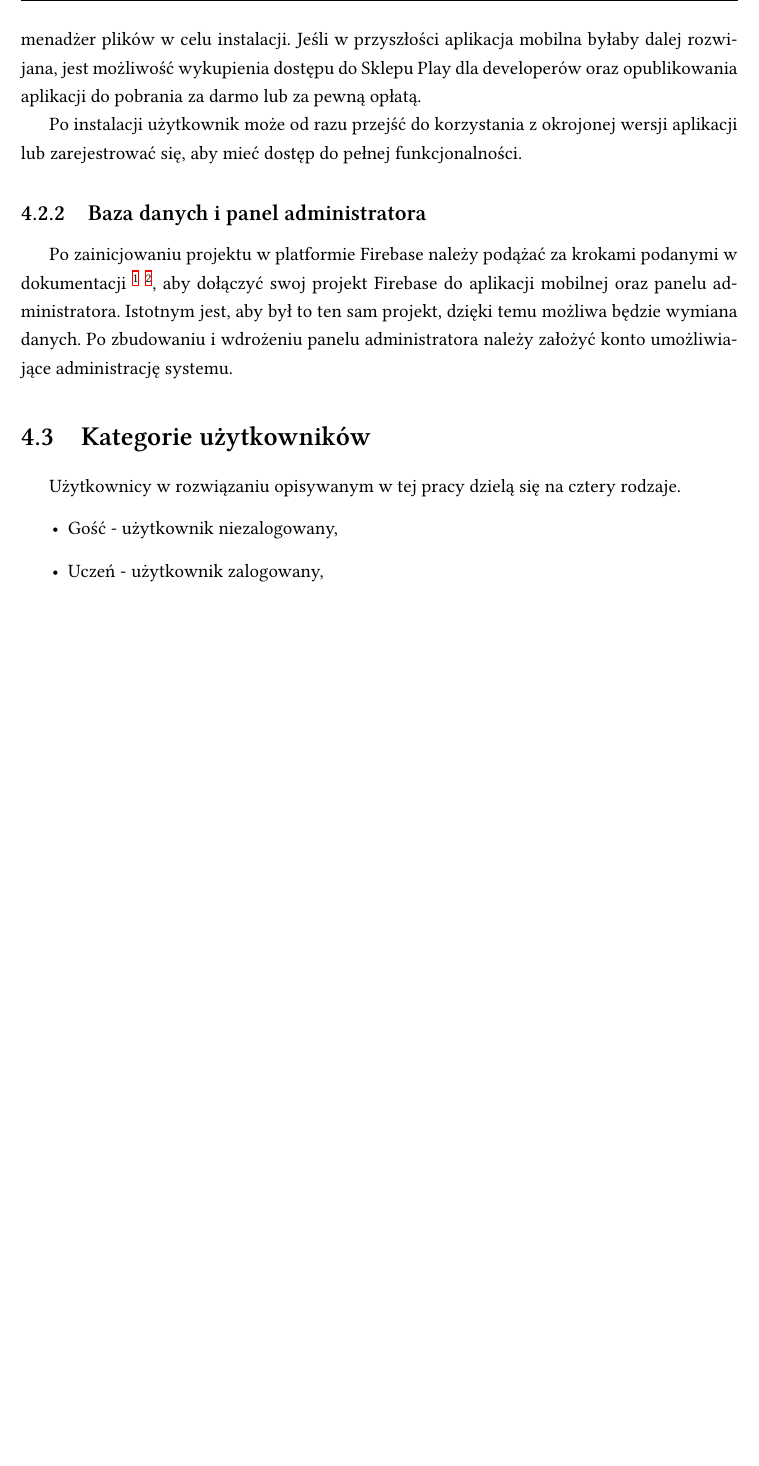
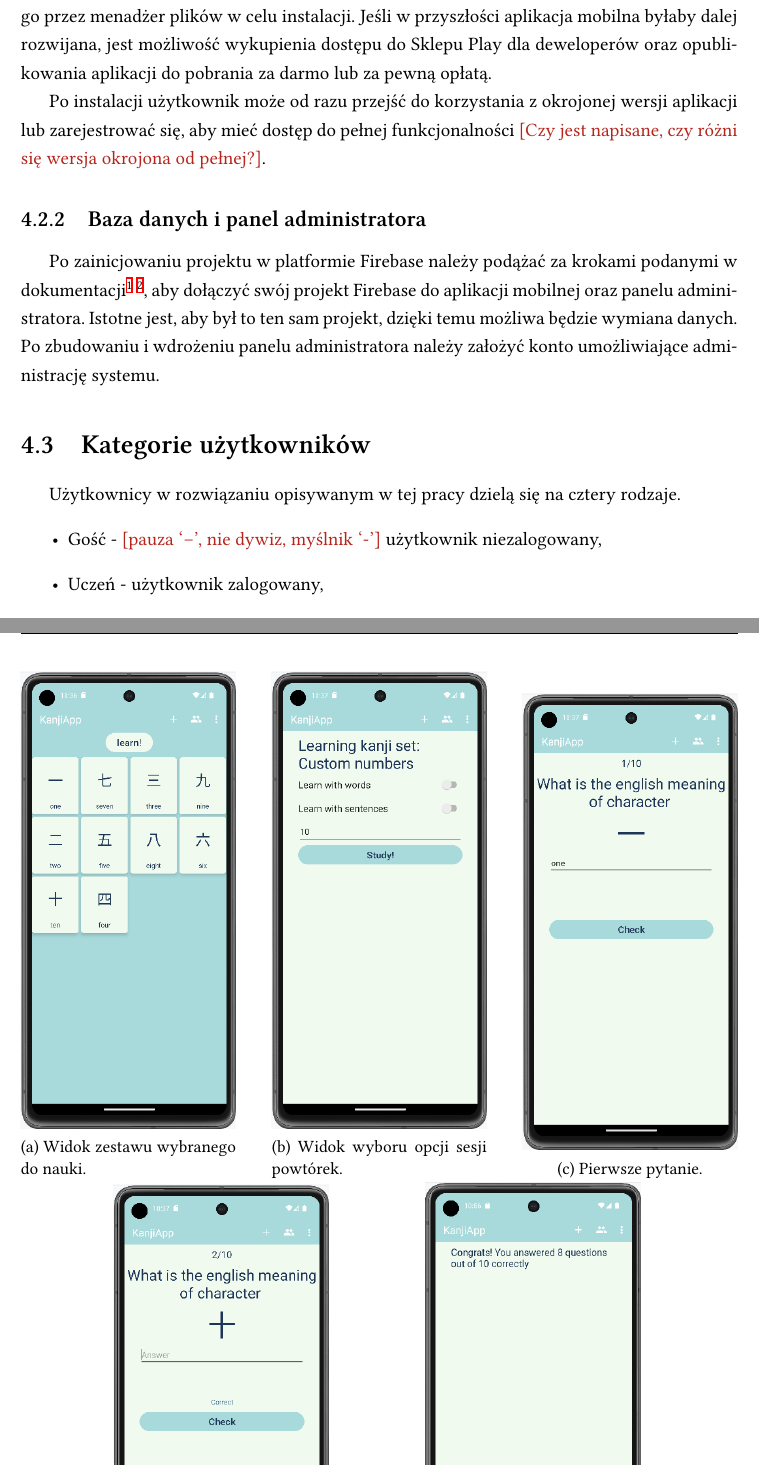
Before and after one commit to aleksandrakyc/kanji-learning-app, a LaTeX thesis (tex/thesis-demo/main.tex): part of page 24 of 55 before the commit and two parts of pages 24 and 33 of 57 after it, the two joined at a grey line, cut so that both start at the same text, the shorter picture padded with empty space. Compiled offline with XeLaTeX; a missing font is replaced by an installed copy or a similar font.

Commit message:
uwagi do roz. 4

```diff
--- a/tex/thesis-demo/main.tex
+++ b/tex/thesis-demo/main.tex
@@ -773,18 +775,16 @@ Aby móc stworzyć swoją instancję systemu obsługującego dane użytkowników
+Większość popularnych aplikacji mobilnych w systemie Android można wygodnie i bezpiecznie zainstalować za pomocą Sklepu Play. W przypadku aplikacji opisywanej w tej pracy nie jest to możliwe, dlatego należy ręcznie pobrać plik z rozszerzeniem apk \ksremark{\texttt{apk}} i otworzyć go przez menadżer plików w celu instalacji. Jeśli w przyszłości aplikacja mobilna byłaby dalej rozwijana, jest możliwość wykupienia dostępu do Sklepu Play dla deweloperów oraz opublikowania aplikacji do pobrania za darmo lub za pewną opłatą.
 
-\subsection{Aplikacja mobilna}
-Większość popularnych aplikacji mobilnych w systemie Android można wygodnie i bezpiecznie zainstalować za pomocą Sklepu Play. W przypadku aplikacji opisywanej w tej pracy nie jest to możliwe, dlatego należy ręcznie pobrać plik z rozszerzeniem apk i otworzyć go przez menadżer plików w celu instalacji. Jeśli w przyszłości aplikacja mobilna byłaby dalej rozwijana, jest możliwość wykupienia dostępu do Sklepu Play dla developerów oraz opublikowania aplikacji do pobrania za darmo lub za pewną opłatą.
-
-Po instalacji użytkownik może od razu przejść do korzystania z okrojonej wersji aplikacji lub zarejestrować się, aby mieć dostęp do pełnej funkcjonalności.
+Po instalacji użytkownik może od razu przejść do korzystania z okrojonej wersji aplikacji lub zarejestrować się, aby mieć dostęp do pełnej funkcjonalności \ksremark{Czy jest napisane, czy różni się wersja okrojona od pełnej?}.
 
 \subsection{Baza danych i panel administratora}
 
-Po zainicjowaniu projektu w platformie Firebase należy podążać za krokami podanymi w dokumentacji \footnote{\url{https://firebase.google.com/docs/android/setup}} \footnote{\url{https://firebase.google.com/docs/web/setup}}, aby dołączyć swoj projekt Firebase do aplikacji mobilnej oraz panelu administratora. Istotnym jest, aby był to ten sam projekt, dzięki temu możliwa będzie wymiana danych. Po zbudowaniu i wdrożeniu panelu administratora należy założyć konto umożliwiające administrację systemu.
+Po zainicjowaniu projektu w platformie Firebase należy podążać za krokami podanymi w dokumentacji\footnote{\url{https://firebase.google.com/docs/android/setup}} \footnote{\url{https://firebase.google.com/docs/web/setup}}, aby dołączyć swój projekt Firebase do aplikacji mobilnej oraz panelu administratora. Istotne jest, aby był to ten sam projekt, dzięki temu możliwa będzie wymiana danych. Po zbudowaniu i wdrożeniu panelu administratora należy założyć konto umożliwiające administrację systemu.
 
 \section{Kategorie użytkowników}
 
 Użytkownicy w rozwiązaniu opisywanym w tej pracy dzielą się na cztery rodzaje.
 \begin{itemize}
-\item Gość - użytkownik niezalogowany,
+\item Gość - \ksremark{pauza `--', nie dywiz, myślnik `-'} użytkownik niezalogowany,
 \item Uczeń - użytkownik zalogowany,
 \item Nauczyciel - użytkownik zalogowany z dodatkowymi uprawnieniami. Może tworzyć grupy i zadawać zadania domowe,
 \item Administrator - użytkownik, który ma dostęp do panelu administratora.
@@ -878,3 +879,26 @@ Użytkownik rozpoczyna od wyboru zestawu z listy (ekran CategoryList na rysunku
 \label{fig:stats}
 \end{figure}
 
+
+%%%%%%%%%%%%%%%%%%%%%
+% WIELE RYSUNKÓW
+
+\begin{figure}
+\centering
+\begin{subfigure}{0.3\textwidth}
+    \includegraphics[width=\textwidth]{learn/list}
+    \caption{Widok zestawu wybranego do nauki.}
+    \label{fig:list}
+\end{subfigure}
+\hfill
+\begin{subfigure}{0.3\textwidth}
+   \includegraphics[width=\textwidth]{learn/options}
+   \caption{Widok wyboru opcji sesji powtórek.}
+   \label{fig:options}
+\end{subfigure}
+\hfill
+\begin{subfigure}{0.3\textwidth}
+   \includegraphics[width=\textwidth]{learn/start}
+   \caption{Pierwsze pytanie.}
+   \label{fig:start}
+\end{subfigure}
```
Also changed, not shown: tex/thesis-demo/main.pdf, tex/thesis-demo/main.tex (46 more changed lines), 1 other file.
